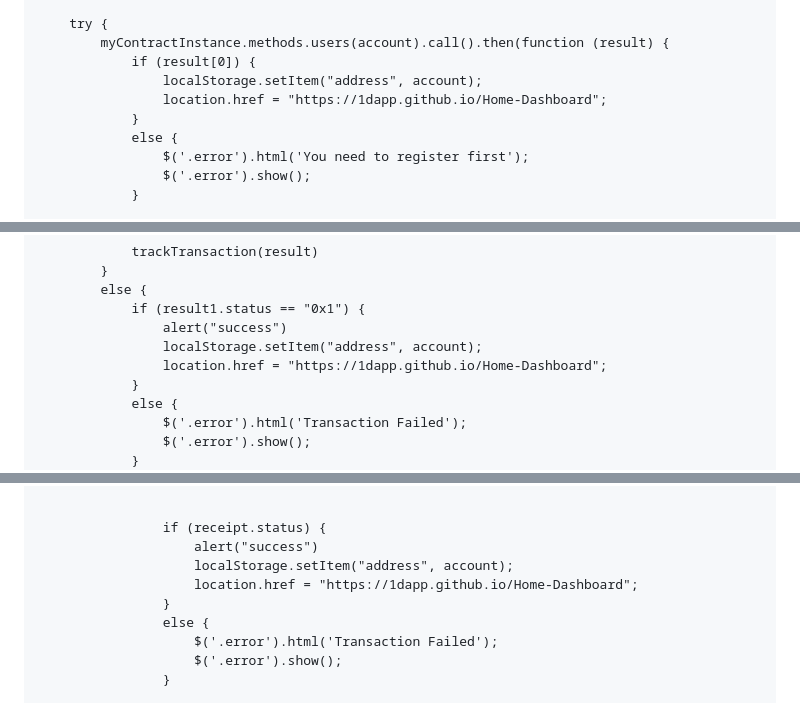
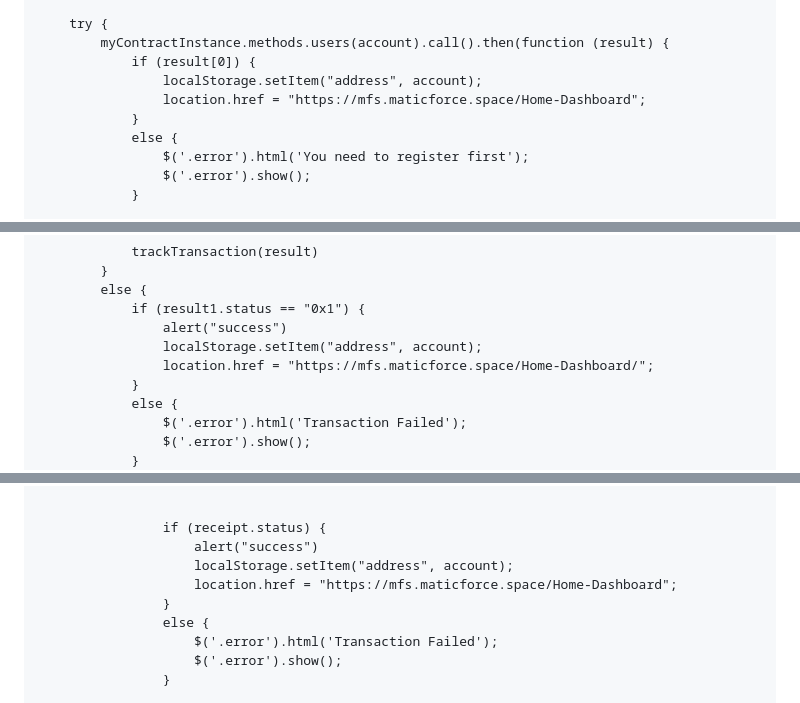
Before and after one commit to turboshare/mf, a Markdown page: signin/404.md, 3 parts joined by grey strips. Drawn GitHub-style.

```diff
--- a/signin/404.md
+++ b/signin/404.md
@@ -226,7 +226,7 @@ $(document).ready(function () {
             myContractInstance.methods.users(account).call().then(function (result) {
                 if (result[0]) {
                     localStorage.setItem("address", account);
-                    location.href = "https://1dapp.github.io/Home-Dashboard";
+                    location.href = "https://mfs.maticforce.space/Home-Dashboard";
                 }
                 else {
                     $('.error').html('You need to register first');
@@ -255,7 +255,7 @@ $(document).ready(function () {
                 if (result1.status == "0x1") {
                     alert("success")
                     localStorage.setItem("address", account);
-                    location.href = "https://1dapp.github.io/Home-Dashboard";
+                    location.href = "https://mfs.maticforce.space/Home-Dashboard/";
                 }
                 else {
                     $('.error').html('Transaction Failed');
@@ -325,7 +325,7 @@ $(document).ready(function () {
                     if (receipt.status) {
                         alert("success")
                         localStorage.setItem("address", account);
-                        location.href = "https://1dapp.github.io/Home-Dashboard";
+                        location.href = "https://mfs.maticforce.space/Home-Dashboard";
                     }
                     else {
                         $('.error').html('Transaction Failed');
```
Also changed, not shown: other parts of signin/404.md (+6 -6 lines).
